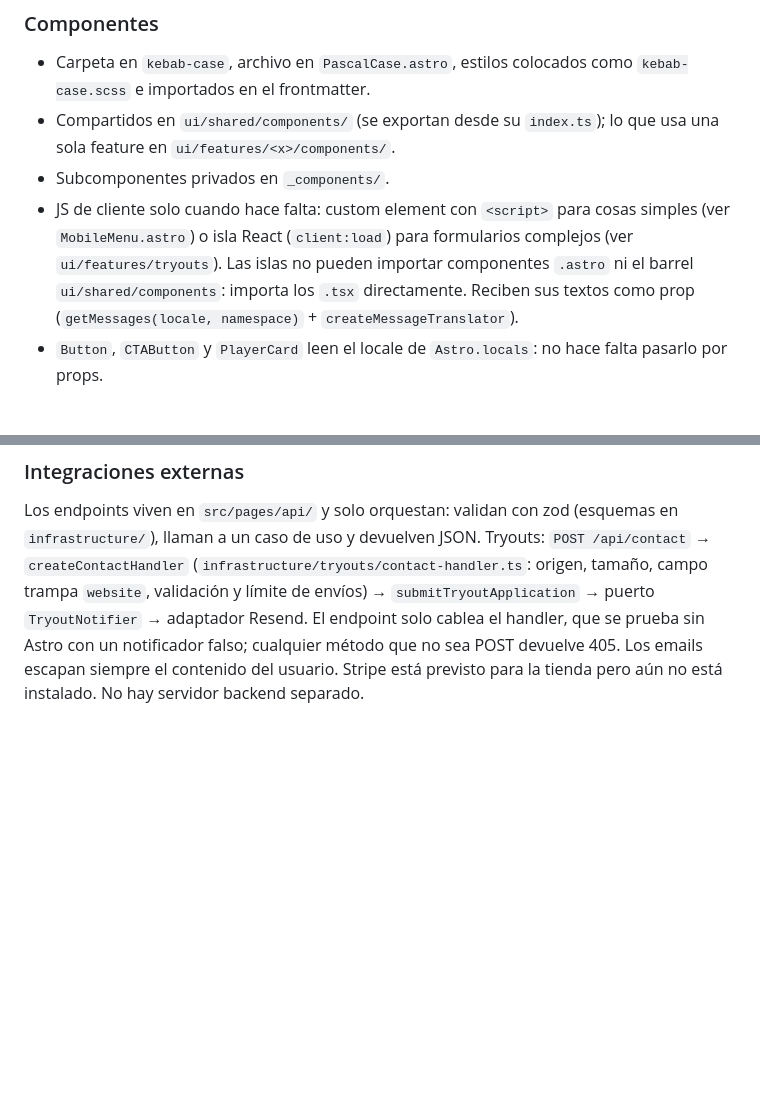
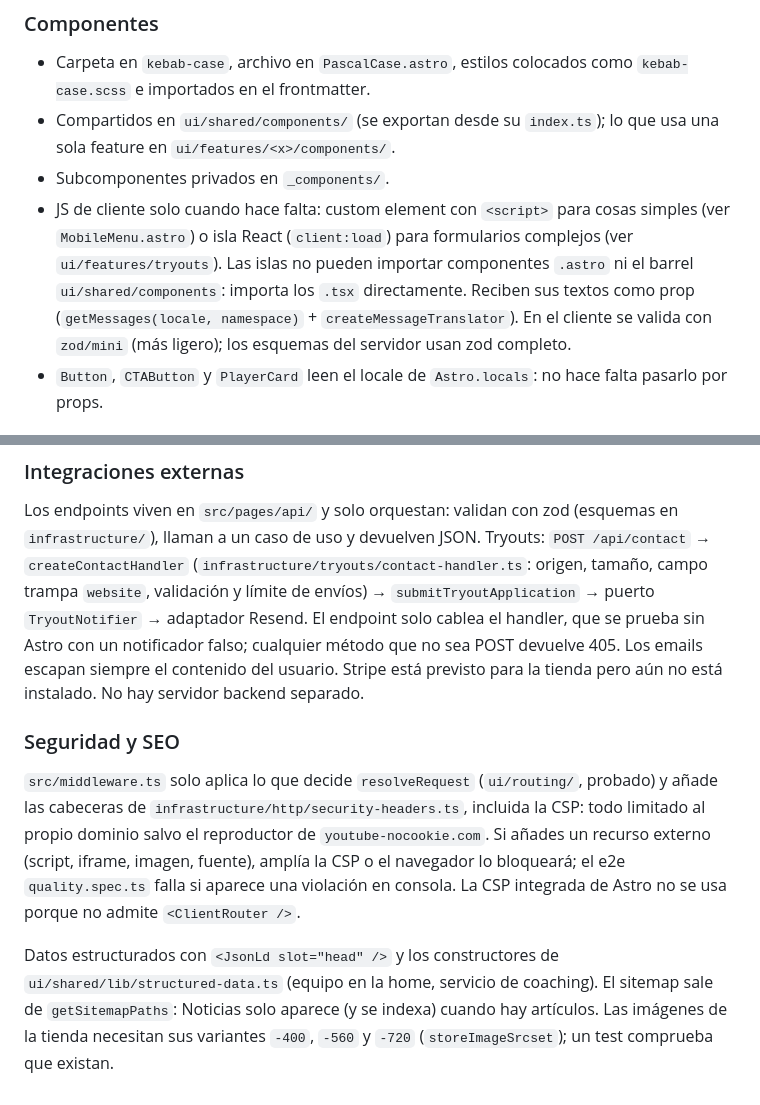
Before and after one commit to Rasobe/crow6esports-web, a Markdown page: CLAUDE.md, 2 parts joined by grey strips. Drawn GitHub-style; blank space fills up the shorter version.

Commit message:
docs: document the CSP, routing, structured data and zod/mini
Co-Authored-By: Claude Opus 5.5 <noreply@anthropic.com>

```diff
--- a/CLAUDE.md
+++ b/CLAUDE.md
@@ -56,7 +56,7 @@ Rutas bajo `src/pages/[locale]/…` con locales `es` (default) y `en`. `src/midd
 - Carpeta en `kebab-case`, archivo en `PascalCase.astro`, estilos colocados como `kebab-case.scss` e importados en el frontmatter.
 - Compartidos en `ui/shared/components/` (se exportan desde su `index.ts`); lo que usa una sola feature en `ui/features/<x>/components/`.
 - Subcomponentes privados en `_components/`.
-- JS de cliente solo cuando hace falta: custom element con `<script>` para cosas simples (ver `MobileMenu.astro`) o isla React (`client:load`) para formularios complejos (ver `ui/features/tryouts`). Las islas no pueden importar componentes `.astro` ni el barrel `ui/shared/components`: importa los `.tsx` directamente. Reciben sus textos como prop (`getMessages(locale, namespace)` + `createMessageTranslator`).
+- JS de cliente solo cuando hace falta: custom element con `<script>` para cosas simples (ver `MobileMenu.astro`) o isla React (`client:load`) para formularios complejos (ver `ui/features/tryouts`). Las islas no pueden importar componentes `.astro` ni el barrel `ui/shared/components`: importa los `.tsx` directamente. Reciben sus textos como prop (`getMessages(locale, namespace)` + `createMessageTranslator`). En el cliente se valida con `zod/mini` (más ligero); los esquemas del servidor usan zod completo.
 - `Button`, `CTAButton` y `PlayerCard` leen el locale de `Astro.locals`: no hace falta pasarlo por props.
 
 ### Estado de las páginas
@@ -86,3 +86,9 @@ Identidad visual: alto contraste, anguloso, sin border-radius generoso; botones
 ### Integraciones externas
 
 Los endpoints viven en `src/pages/api/` y solo orquestan: validan con zod (esquemas en `infrastructure/`), llaman a un caso de uso y devuelven JSON. Tryouts: `POST /api/contact` → `createContactHandler` (`infrastructure/tryouts/contact-handler.ts`: origen, tamaño, campo trampa `website`, validación y límite de envíos) → `submitTryoutApplication` → puerto `TryoutNotifier` → adaptador Resend. El endpoint solo cablea el handler, que se prueba sin Astro con un notificador falso; cualquier método que no sea POST devuelve 405. Los emails escapan siempre el contenido del usuario. Stripe está previsto para la tienda pero aún no está instalado. No hay servidor backend separado.
+
+### Seguridad y SEO
+
+`src/middleware.ts` solo aplica lo que decide `resolveRequest` (`ui/routing/`, probado) y añade las cabeceras de `infrastructure/http/security-headers.ts`, incluida la CSP: todo limitado al propio dominio salvo el reproductor de `youtube-nocookie.com`. Si añades un recurso externo (script, iframe, imagen, fuente), amplía la CSP o el navegador lo bloqueará; el e2e `quality.spec.ts` falla si aparece una violación en consola. La CSP integrada de Astro no se usa porque no admite `<ClientRouter />`.
+
+Datos estructurados con `<JsonLd slot="head" />` y los constructores de `ui/shared/lib/structured-data.ts` (equipo en la home, servicio de coaching). El sitemap sale de `getSitemapPaths`: Noticias solo aparece (y se indexa) cuando hay artículos. Las imágenes de la tienda necesitan sus variantes `-400`, `-560` y `-720` (`storeImageSrcset`); un test comprueba que existan.
```
